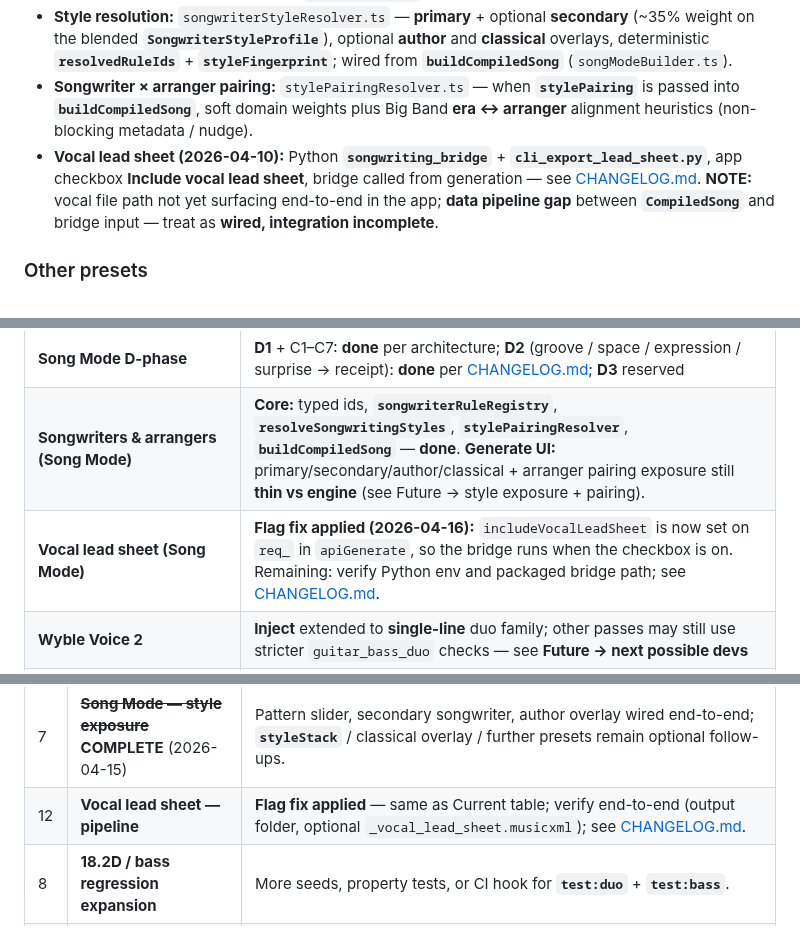
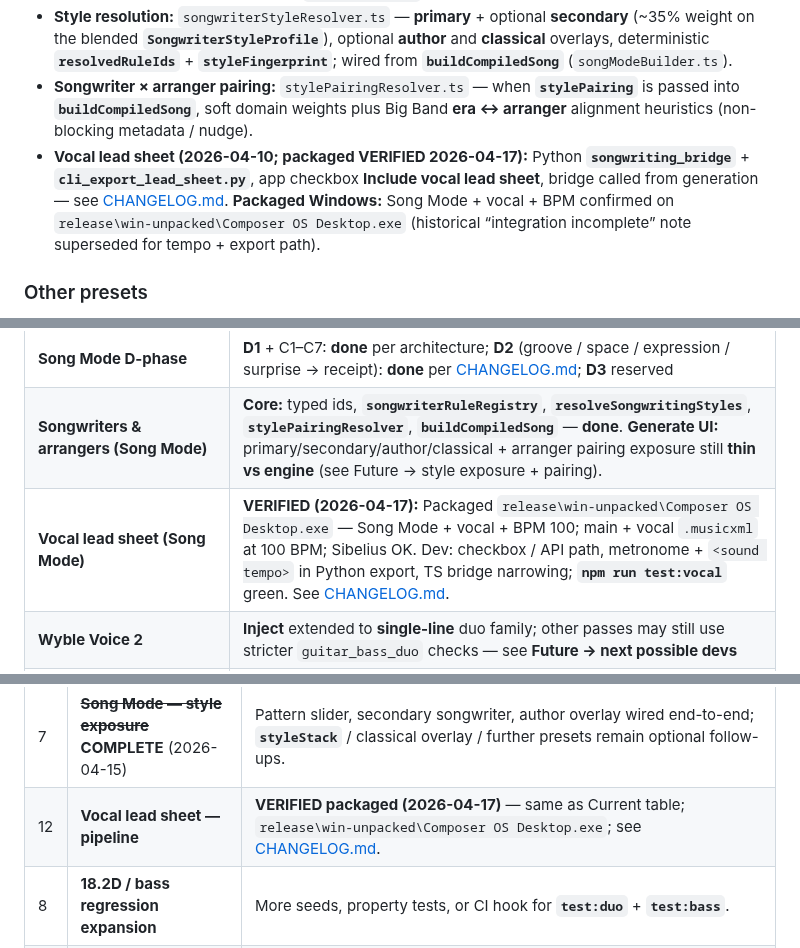
Before and after one commit to mikeb55/creative-engines, a Markdown page: docs/COMPOSER_OS_ROADMAP.md, 3 parts joined by grey strips. Rendered like a GitHub page.

```diff
--- a/docs/COMPOSER_OS_ROADMAP.md
+++ b/docs/COMPOSER_OS_ROADMAP.md
@@ -60,7 +67,7 @@
 - **Rule bundles:** `songwriterRuleRegistry.ts` maps each id to concrete **`SongwritingRuleEntry`** rows (harmony / form / melody / hook / lyric / rhythm); **`applySongwritingRules`** consumes the resolved id set with bundled research prose in `Songwriting.md` (via parser).
 - **Style resolution:** `songwriterStyleResolver.ts` — **primary** + optional **secondary** (~35% weight on the blended **`SongwriterStyleProfile`**), optional **author** and **classical** overlays, deterministic **`resolvedRuleIds`** + **`styleFingerprint`**; wired from **`buildCompiledSong`** (`songModeBuilder.ts`).
 - **Songwriter × arranger pairing:** `stylePairingResolver.ts` — when **`stylePairing`** is passed into **`buildCompiledSong`**, soft domain weights plus Big Band **era ↔ arranger** alignment heuristics (non-blocking metadata / nudge).
-- **Vocal lead sheet (2026-04-10):** Python **`songwriting_bridge`** + **`cli_export_lead_sheet.py`**, app checkbox **Include vocal lead sheet**, bridge called from generation — see [CHANGELOG.md](CHANGELOG.md). **NOTE:** vocal file path not yet surfacing end-to-end in the app; **data pipeline gap** between **`CompiledSong`** and bridge input — treat as **wired, integration incomplete**.
+- **Vocal lead sheet (2026-04-10; packaged VERIFIED 2026-04-17):** Python **`songwriting_bridge`** + **`cli_export_lead_sheet.py`**, app checkbox **Include vocal lead sheet**, bridge called from generation — see [CHANGELOG.md](CHANGELOG.md). **Packaged Windows:** Song Mode + vocal + BPM confirmed on `release\win-unpacked\Composer OS Desktop.exe` (historical “integration incomplete” note superseded for tempo + export path).
 
 ### Other presets
 
@@ -102,7 +112,7 @@
 | **Phase 19.1 (BB/SQ long forms)** | **Complete** (2026-04-15) — Big Band and String Quartet **16–64** bars in UI + API; duo/song **deferred** |
 | **Song Mode D-phase** | **D1** + C1–C7: **done** per architecture; **D2** (groove / space / expression / surprise → receipt): **done** per [CHANGELOG.md](CHANGELOG.md); **D3** reserved |
 | **Songwriters & arrangers (Song Mode)** | **Core:** typed ids, **`songwriterRuleRegistry`**, **`resolveSongwritingStyles`**, **`stylePairingResolver`**, **`buildCompiledSong`** — **done**. **Generate UI:** primary/secondary/author/classical + arranger pairing exposure still **thin vs engine** (see Future → style exposure + pairing). |
-| **Vocal lead sheet (Song Mode)** | **Flag fix applied (2026-04-16):** `includeVocalLeadSheet` is now set on `req_` in `apiGenerate`, so the bridge runs when the checkbox is on. Remaining: verify Python env and packaged bridge path; see [CHANGELOG.md](CHANGELOG.md). |
+| **Vocal lead sheet (Song Mode)** | **VERIFIED (2026-04-17):** Packaged `release\win-unpacked\Composer OS Desktop.exe` — Song Mode + vocal + BPM 100; main + vocal `.musicxml` at 100 BPM; Sibelius OK. Dev: checkbox / API path, metronome + `<sound tempo>` in Python export, TS bridge narrowing; **`npm run test:vocal`** green. See [CHANGELOG.md](CHANGELOG.md). |
 | **Wyble Voice 2** | **Inject** extended to **single-line** duo family; other passes may still use stricter `guitar_bass_duo` checks — see **Future → next possible devs** |
 | **Big Band + String Quartet — follow-ups** | **Chord input** + **Song Form** + **bar-length select** (16 / 24 / 32 / 40 / 48 / 64) wired; **piano** export naming (Sibelius-friendly) — see [CHANGELOG.md](CHANGELOG.md) |
 | **Python engines** (`engines/wayne-shorter-engine`, `shorter-form-engine`, etc.) | **Not** integrated into Composer OS TS Generate path |
@@ -127,7 +144,7 @@
 | 5 | **Wayne Shorter integration** | Deepen TS pipeline: **`shorterMode`**, style modules, or UI; keep distinct from Python **`wayne-shorter-engine`**. |
 | 6 | ~~**Big Band / String Quartet polish**~~ **COMPLETE** (2026-04-15) | Double Bass rename + MusicXML export label, **`big_band_blues12`** 42-bar form + UI/API, **`bigband-verify`** 14/14, SQ honestNote. |
 | 7 | ~~**Song Mode — style exposure**~~ **COMPLETE** (2026-04-15) | Pattern slider, secondary songwriter, author overlay wired end-to-end; **`styleStack`** / classical overlay / further presets remain optional follow-ups. |
-| 12 | **Vocal lead sheet — pipeline** | **Flag fix applied** — same as Current table; verify end-to-end (output folder, optional `_vocal_lead_sheet.musicxml`); see [CHANGELOG.md](CHANGELOG.md). |
+| 12 | **Vocal lead sheet — pipeline** | **VERIFIED packaged (2026-04-17)** — same as Current table; `release\win-unpacked\Composer OS Desktop.exe`; see [CHANGELOG.md](CHANGELOG.md). |
 | 8 | **18.2D / bass regression expansion** | More seeds, property tests, or CI hook for **`test:duo`** + **`test:bass`**. |
 | 9 | **ECM / Barry Harris / Bacharach** | Implement from **`ECM_Bacharach_BarryHarris_Research.md`** when extending chamber feel or style stacks. |
 | 10 | **Slonimsky / pattern lines** | Melodic substitution or line tools from **`Slonimsky Engine.md`**. |
```
Also changed, not shown: other parts of docs/COMPOSER_OS_ROADMAP.md (+22 -5 lines), docs/CHANGELOG.md (+9 -0 lines).
